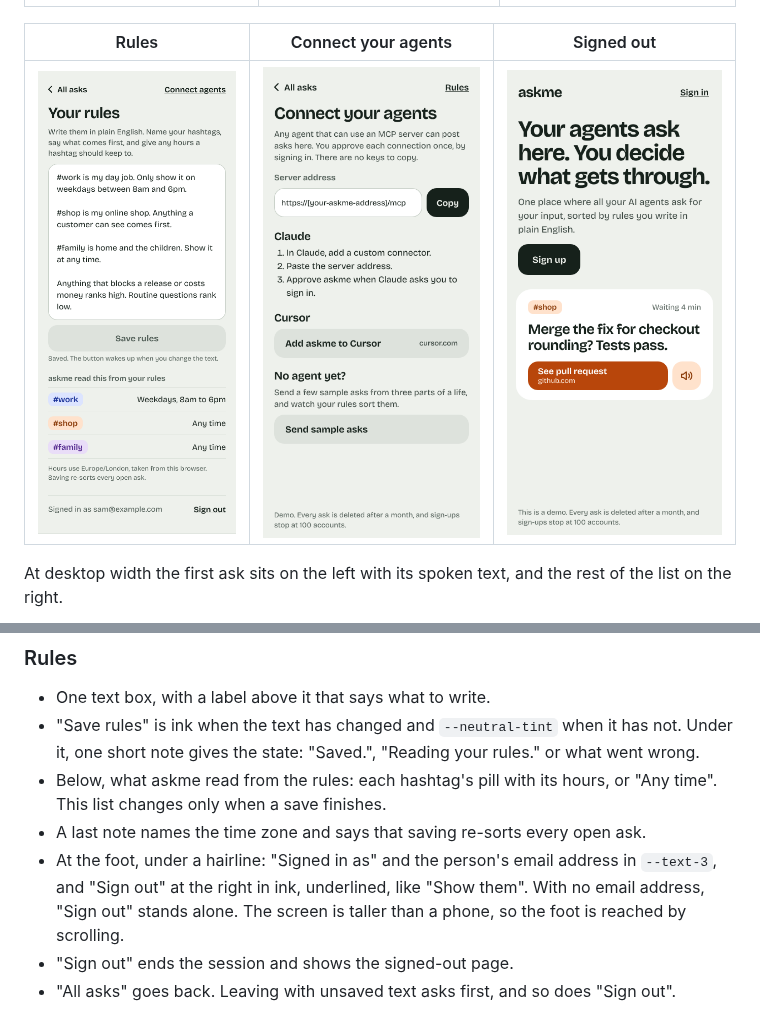
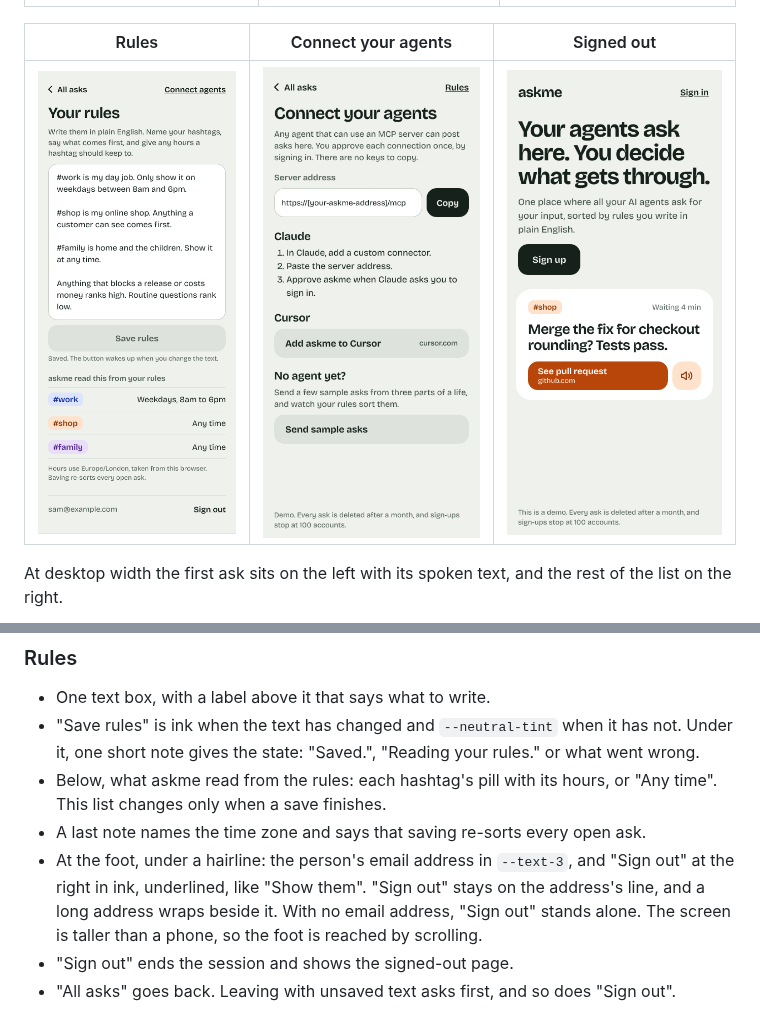
Before and after one commit to t-d-d/askme-mcp, a Markdown page: docs/design.md, 2 parts joined by grey strips. GitHub-like rendering; pictures changed too: docs/design/screens/rules.png.

```diff
--- a/docs/design.md
+++ b/docs/design.md
@@ -213,7 +213,7 @@ Shown when the account has never had an ask. A white card says "Your agents can
 - "Save rules" is ink when the text has changed and `--neutral-tint` when it has not. Under it, one short note gives the state: "Saved.", "Reading your rules." or what went wrong.
 - Below, what askme read from the rules: each hashtag's pill with its hours, or "Any time". This list changes only when a save finishes.
 - A last note names the time zone and says that saving re-sorts every open ask.
-- At the foot, under a hairline: "Signed in as" and the person's email address in `--text-3`, and "Sign out" at the right in ink, underlined, like "Show them". With no email address, "Sign out" stands alone. The screen is taller than a phone, so the foot is reached by scrolling.
+- At the foot, under a hairline: the person's email address in `--text-3`, and "Sign out" at the right in ink, underlined, like "Show them". "Sign out" stays on the address's line, and a long address wraps beside it. With no email address, "Sign out" stands alone. The screen is taller than a phone, so the foot is reached by scrolling.
 - "Sign out" ends the session and shows the signed-out page.
 - "All asks" goes back. Leaving with unsaved text asks first, and so does "Sign out".
 
```
Also changed, not shown: 5 other files.
